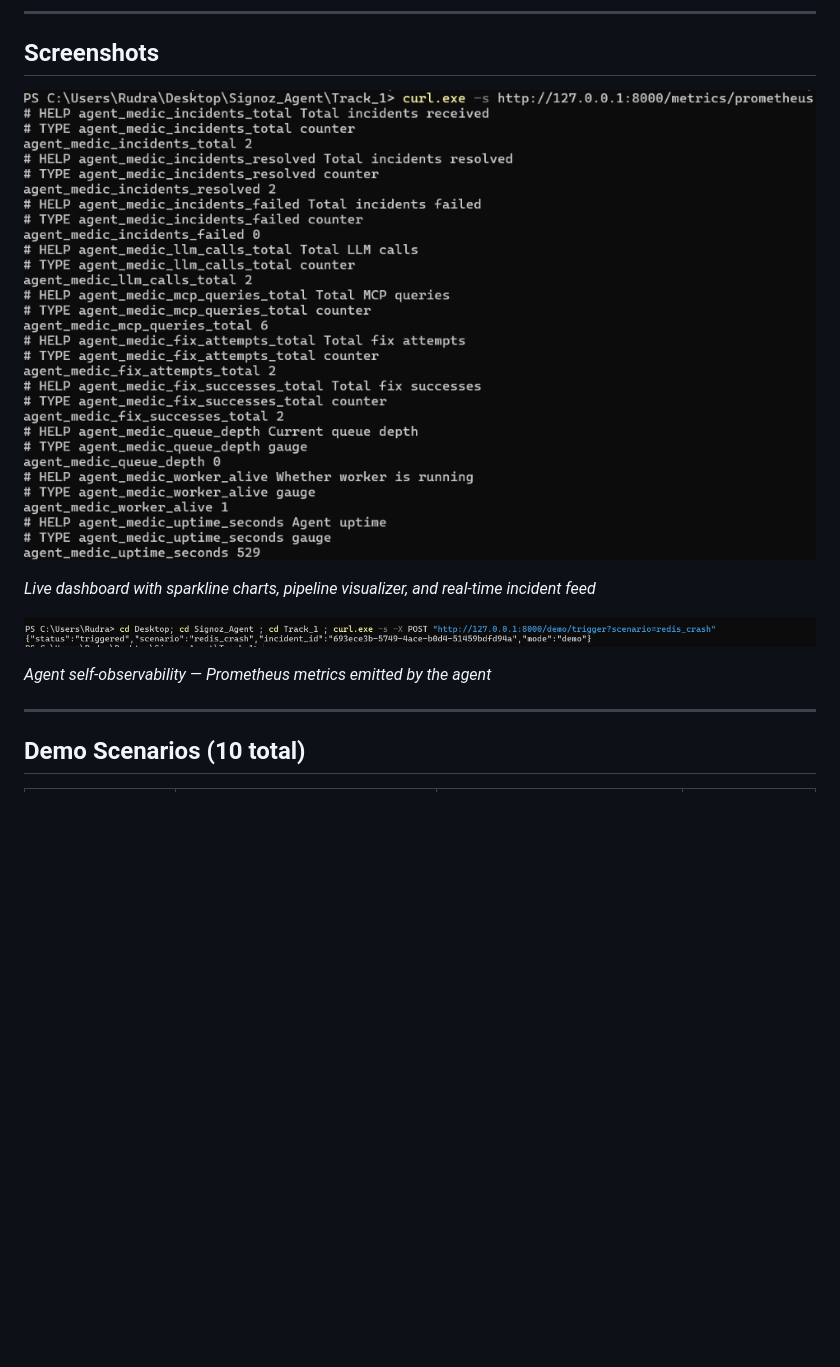
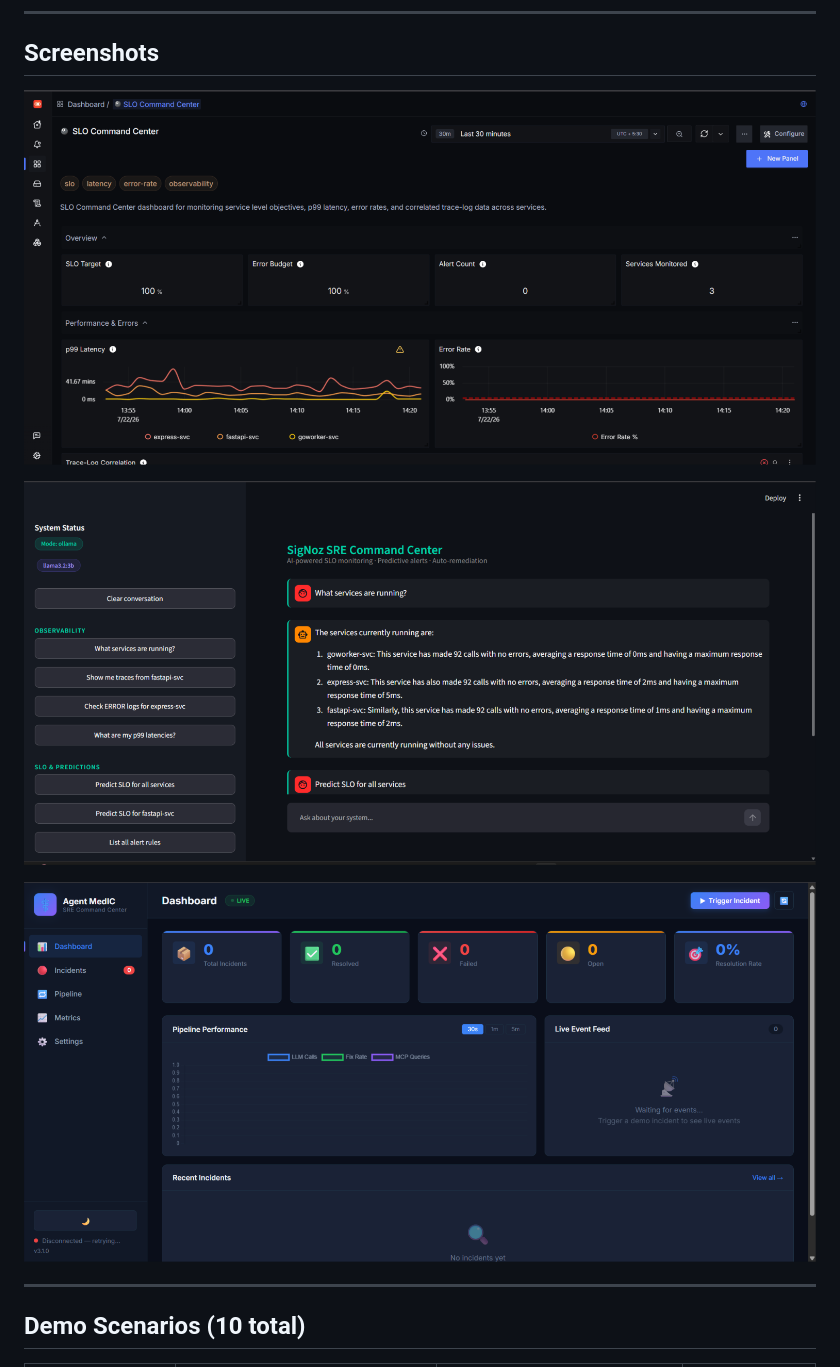
Before and after one commit to rudrakhairnar16-bit/agent-medic, a Markdown page: README.md, the part around the change. GitHub-like rendering; pictures changed too: docs/1.png (added), docs/2.png (added), docs/3.png (added); blank space fills up the shorter version.

Commit message:
docs: add screenshots 1.png, 2.png, 3.png to README

```diff
--- a/README.md
+++ b/README.md
@@ -76,13 +76,11 @@ flowchart LR
 
 ## Screenshots
 
-![Web UI Dashboard](docs/screenshot-webui.png)
+![Dashboard Overview](docs/1.png)
 
-*Live dashboard with sparkline charts, pipeline visualizer, and real-time incident feed*
+![Agent Pipeline](docs/2.png)
 
-![SigNoz Traces](docs/screenshot-signoz-traces.png)
-
-*Agent self-observability — Prometheus metrics emitted by the agent*
+![Live Incident Feed](docs/3.png)
 
 ---
 
```
